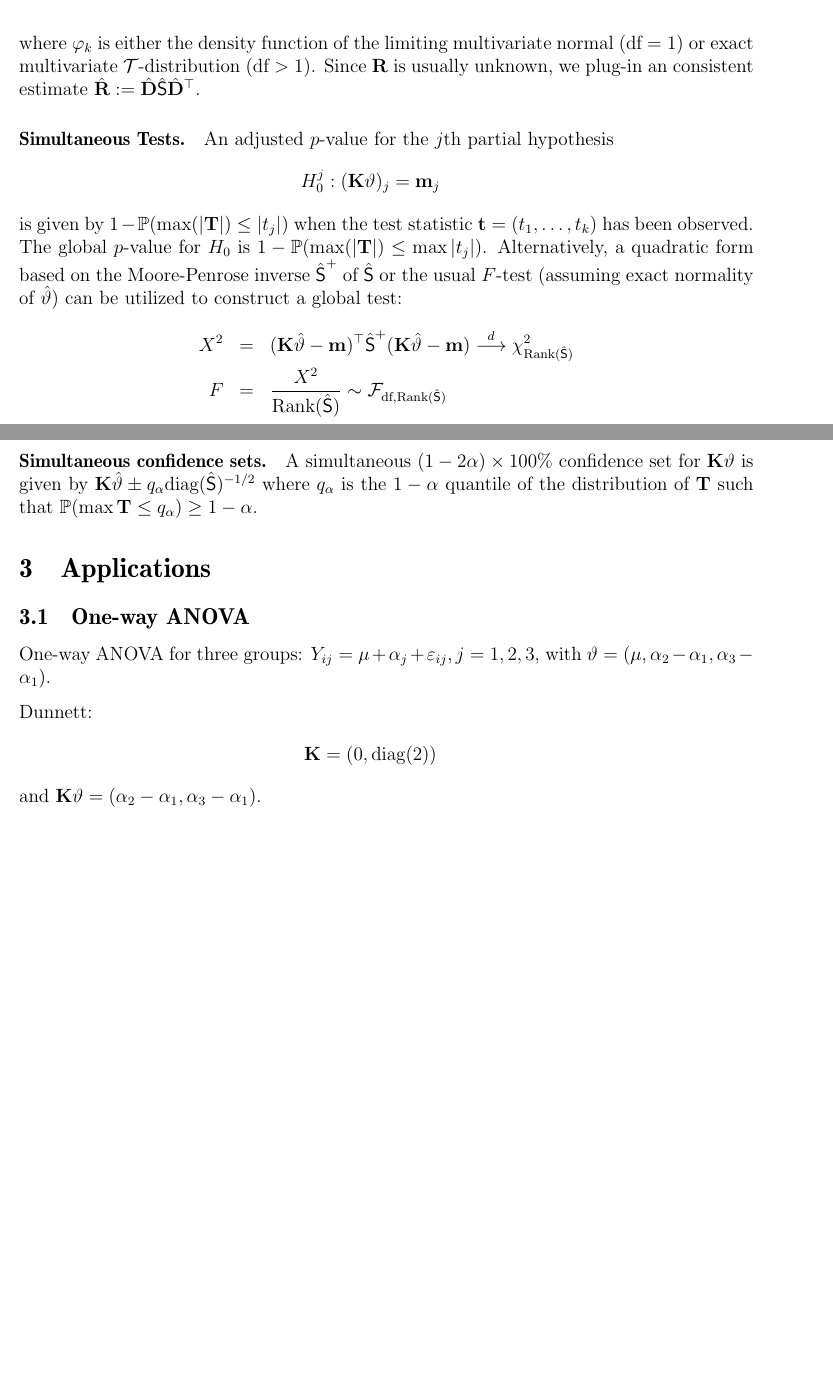
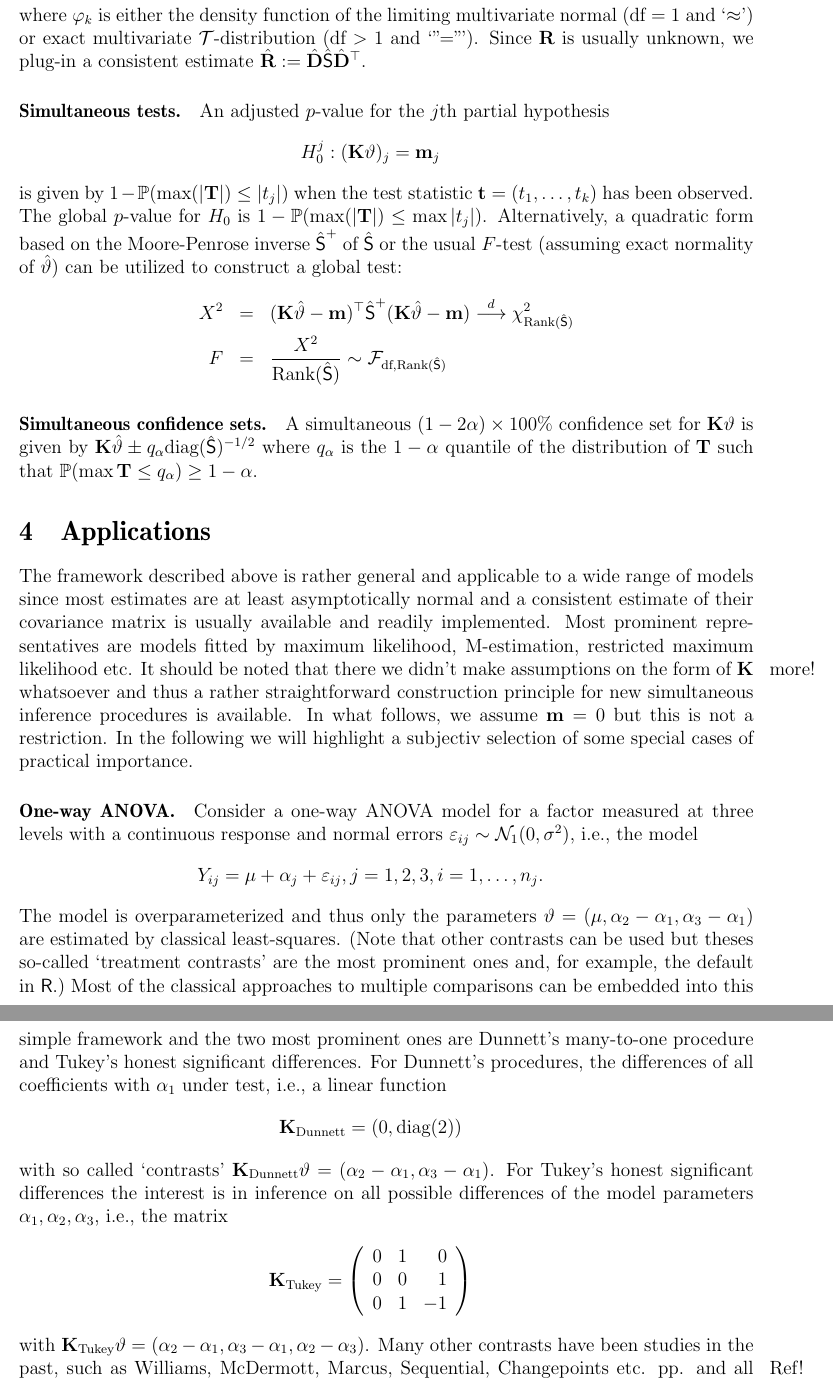
Before and after one commit to rforge/multcomp, a LaTeX paper (trunk/multcomp/inst/paper/gpsi.tex, which reads trunk/multcomp/inst/paper/header.tex): two parts of pages 3 and 4 of 4 before the commit and two parts of pages 4 and 5 of 6 after it, joined at a grey line, cut so that both start at the same text, the shorter picture padded with empty space. Compiled offline with pdfLaTeX.

Commit message:
update
git-svn-id: svn://svn.r-forge.r-project.org/svnroot/multcomp@152 edb9625f-4e0d-4859-8d74-9fd3b1da38cb

```diff
--- a/trunk/multcomp/inst/paper/gpsi.tex
+++ b/trunk/multcomp/inst/paper/gpsi.tex
@@ -122,11 +137,12 @@ by evaluating the $k$-dimensional exact or limiting distributions:
 \varphi_k(x_1, \dots, x_k; \Cor, \text{df}) \, dx_1 \cdots dx_k \quad \text{("greater")}\\
 \end{eqnarray*}
 where $\varphi_k$ is either the density function of the limiting multivariate
-normal (df $ = 1$) or exact multivariate $\mathcal{T}$-distribution (df $ > 1$).
-Since $\Cor$ is usually unknown, we plug-in an consistent estimate
+normal (df $ = 1$ and `$\approx$') or exact multivariate $\mathcal{T}$-distribution (df $ > 1$
+and `"="').
+Since $\Cor$ is usually unknown, we plug-in a consistent estimate
 $\hat{\Cor} := \hat{\D} \hat{\S} \hat{\D}^\top$.
 
-\paragraph{Simultaneous Tests.}
+\paragraph{Simultaneous tests.}
 
 An adjusted $p$-value for the $j$th partial hypothesis
 \begin{eqnarray*}
@@ -154,14 +170,52 @@ such that $\Prob(\max{\T} \le q_\alpha) \ge 1 - \alpha$.
 
 \section{Applications}
 
-\subsection{One-way ANOVA}
+The framework described above is rather general and applicable
+to a wide range of models since most estimates are at least asymptotically
+normal and a consistent estimate of their covariance matrix
+is usually available and readily implemented. Most prominent
+representatives are models fitted by maximum likelihood, M-estimation,
+restricted maximum likelihood etc. \marginpar{more!}
+It should be noted that there we didn't make assumptions on the form
+of $\K$ whatsoever and thus a rather straightforward construction
+principle for new simultaneous inference procedures is available. In
+what follows, we assume $\m = 0$ but this is not a restriction.
+In the following we will highlight a subjectiv selection of
+some special cases of practical importance.
 
-One-way ANOVA for three groups:
-$Y_{ij} = \mu + \alpha_{j} + \varepsilon_{ij}, j = 1, 2, 3$,
-with $\vartheta = (\mu, \alpha_2 - \alpha_1, \alpha_3 - \alpha_1)$.
+\paragraph{One-way ANOVA.}
 
-Dunnett:
+Consider a one-way ANOVA model for a factor measured at three levels
+with a continuous response and normal errors $\varepsilon_{ij} \sim \N_1(0, \sigma^2)$,
+i.e., the model
 \begin{eqnarray*}
-\K = (0, \diag(2))
+Y_{ij} = \mu + \alpha_{j} + \varepsilon_{ij}, j = 1, 2, 3, i = 1, \dots, n_j.
 \end{eqnarray*}
-and $\K \vartheta = (\alpha_2 - \alpha_1, \alpha_3 - \alpha_1)$.
+The model is overparameterized and thus only the parameters
+$\vartheta = (\mu, \alpha_2 - \alpha_1, \alpha_3 - \alpha_1)$ are
+estimated by classical least-squares. (Note that other contrasts can be used
+but theses so-called `treatment contrasts' are the most prominent ones and,
+for example, the default in \RR.)
+Most of the classical approaches
+to multiple comparisons can be embedded into this simple framework and
+the two most prominent ones are Dunnett's many-to-one procedure and
+Tukey's honest significant differences. For Dunnett's procedures,
+the differences of all coefficients with $\alpha_1$ under test, i.e.,
+a linear function
+\begin{eqnarray*}
+\K_\text{Dunnett} = (0, \diag(2))
+\end{eqnarray*}
+with so called `contrasts' $\K_\text{Dunnett} \vartheta = (\alpha_2 - \alpha_1, \alpha_3 - \alpha_1)$.
+For Tukey's honest significant differences the interest is in inference on
+all possible differences of the model parameters $\alpha_1, \alpha_2, \alpha_3$, i.e.,
+the matrix
+\begin{eqnarray*}
+\K_\text{Tukey} = \left(
+\begin{array}{rrr} 0 & 1 & 0 \\
+0 & 0 & 1 \\
+0 & 1 & -1
+\end{array} \right)
+\end{eqnarray*}
+with $\K_\text{Tukey} \vartheta = (\alpha_2 - \alpha_1, \alpha_3 - \alpha_1, \alpha_2 - \alpha_3)$.
+Many other contrasts have been studies in the past, such as Williams, McDermott, Marcus,
+Sequential, Changepoints etc. pp. \marginpar{Ref!} and all can be formulated in terms
--- a/trunk/multcomp/inst/paper/header.tex
+++ b/trunk/multcomp/inst/paper/header.tex
@@ -43,7 +43,7 @@
 \newcommand{\Rarg}[1]{\texttt{#1}}
 \newcommand{\Rlevel}[1]{\texttt{#1}}
 
-%%\newcommand{\RR}{\textsf{R}}
+\newcommand{\RR}{\textsf{R}}
 \renewcommand{\S}{\textsf{S}}
 
 \RequirePackage[T1]{fontenc}
```
Also changed, not shown: trunk/multcomp/inst/paper/gpsi.tex (90 more changed lines), 1 other file.
